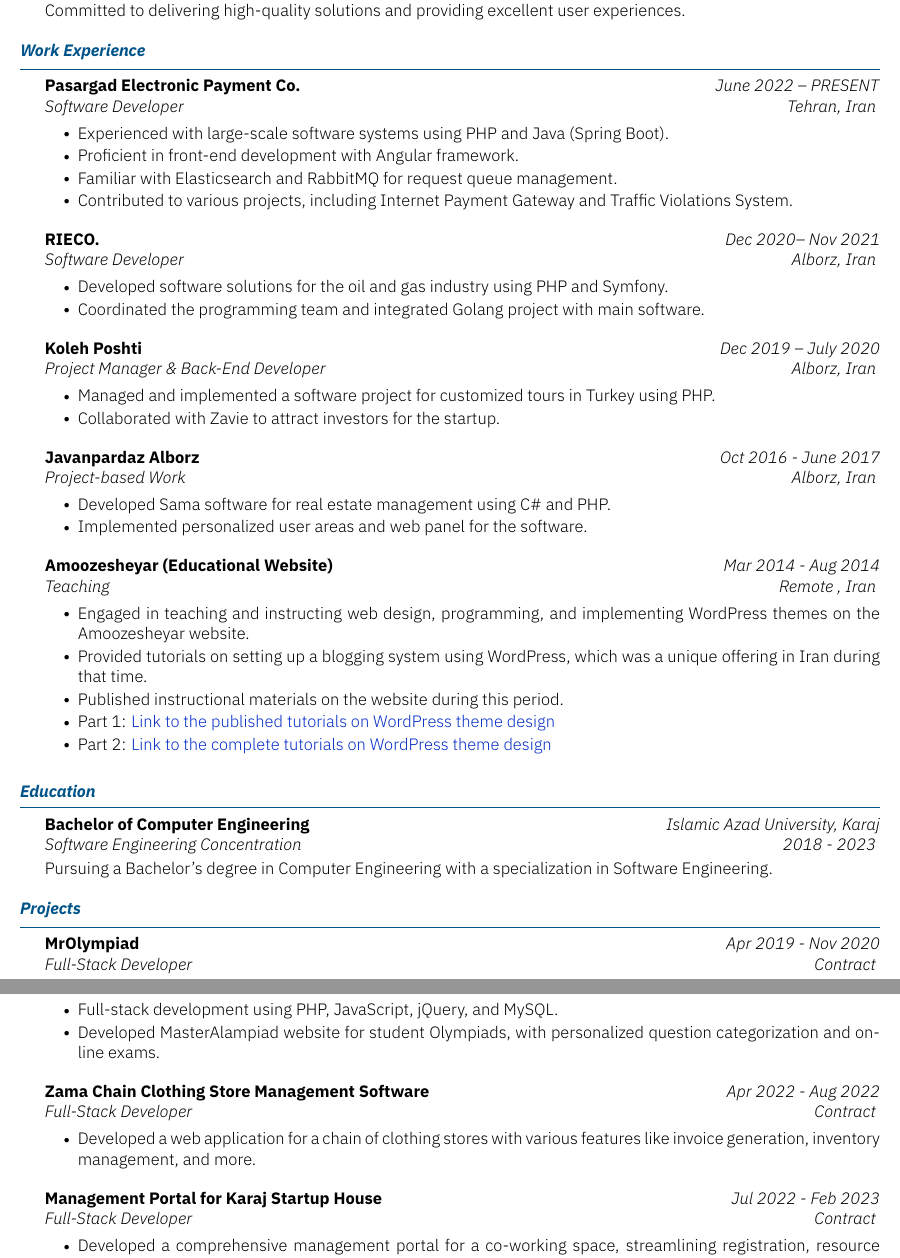
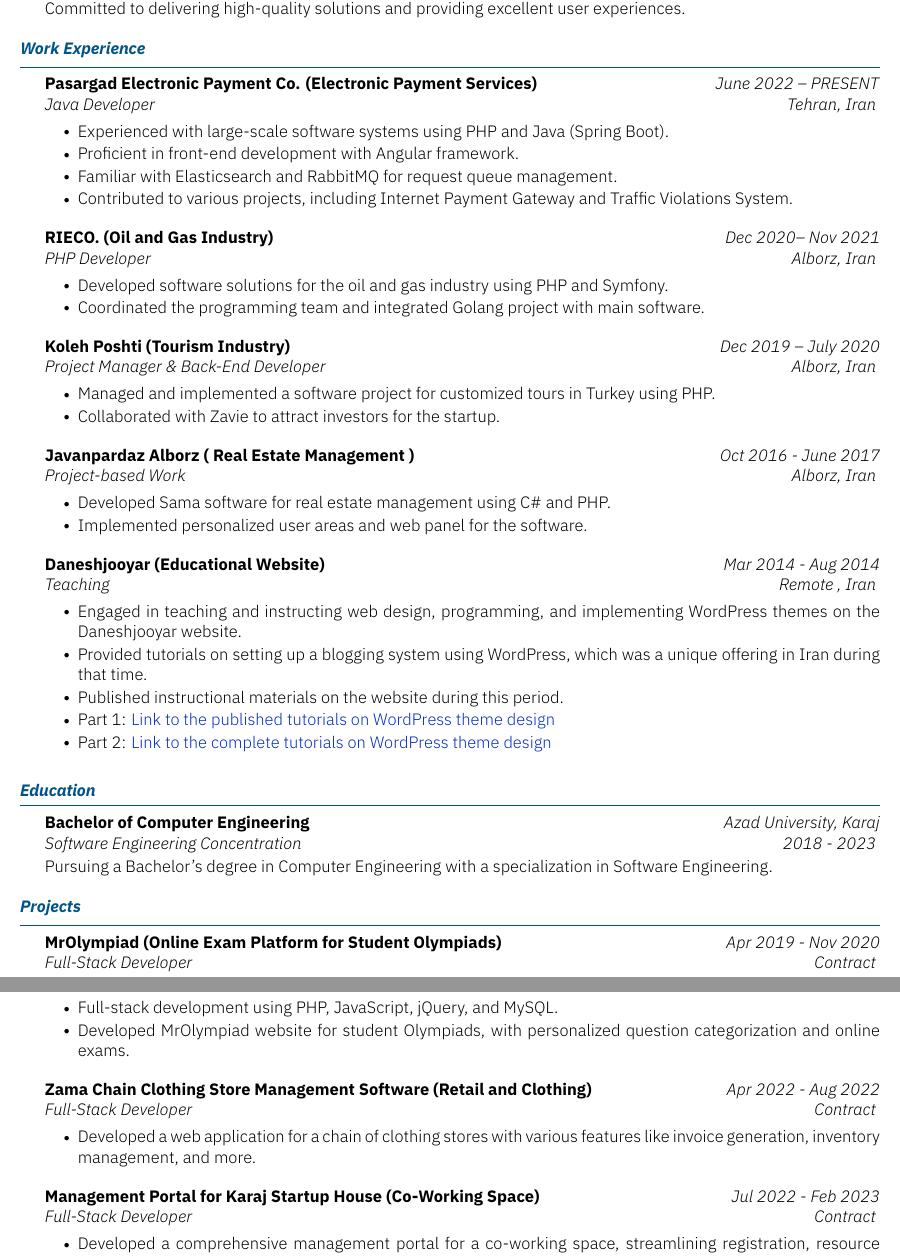
Before and after one commit to MrHamid78/resume, a LaTeX CV (kyvernitis-resume.tex): two parts of pages 1 and 2 of 2, joined at a grey line, cut so that both start at the same text. Compiled offline with XeLaTeX.

Commit message:
Jobs industry Added + Job Title Changes

```diff
--- a/kyvernitis-resume.tex
+++ b/kyvernitis-resume.tex
@@ -18,31 +18,31 @@
 \end{section}
 
 \begin{section}{Work Experience}
-\begin{subsection}{Pasargad Electronic Payment Co.}{Software Developer}{June 2022 -- PRESENT}{Tehran, Iran}
+\begin{subsection}{Pasargad Electronic Payment Co. (Electronic Payment Services)}{Java Developer}{June 2022 -- PRESENT}{Tehran, Iran}
 \item Experienced with large-scale software systems using PHP and Java (Spring Boot).
 \item Proficient in front-end development with Angular framework.
 \item Familiar with Elasticsearch and RabbitMQ for request queue management.
 \item Contributed to various projects, including Internet Payment Gateway and Traffic Violations System.
 \end{subsection}
 
-\begin{subsection}{RIECO.}{Software Developer}{Dec 2020-- Nov 2021}{Alborz, Iran}
+\begin{subsection}{RIECO.  (Oil and Gas Industry) }{PHP Developer}{Dec 2020-- Nov 2021}{Alborz, Iran}
    	\item Developed software solutions for the oil and gas industry using PHP and Symfony.
 \item Coordinated the programming team and integrated Golang project with main software.
 \end{subsection}
 
-\begin{subsection}{Koleh Poshti}{Project Manager \& Back-End Developer}{Dec 2019 -- July 2020}{Alborz, Iran}
+\begin{subsection}{Koleh Poshti  (Tourism Industry)}{Project Manager \& Back-End Developer}{Dec 2019 -- July 2020}{Alborz, Iran}
 \item Managed and implemented a software project for customized tours in Turkey using PHP.
 \item Collaborated with Zavie to attract investors for the startup.
 \end{subsection}
 
-\begin{subsection}{Javanpardaz Alborz}{Project-based Work}{Oct 2016 - June 2017}{Alborz, Iran}
+\begin{subsection}{Javanpardaz Alborz ( Real Estate Management )}{Project-based Work}{Oct 2016 - June 2017}{Alborz, Iran}
 \item Developed Sama software for real estate management using C\# and PHP.
 \item Implemented personalized user areas and web panel for the software.
 \end{subsection}
 
 
- \begin{subsection}{Amoozesheyar (Educational Website)}{Teaching}{Mar 2014 - Aug 2014}{Remote , Iran}
-	\item Engaged in teaching and instructing web design, programming, and implementing WordPress themes on the Amoozesheyar website.
+ \begin{subsection}{Daneshjooyar (Educational Website)}{Teaching}{Mar 2014 - Aug 2014}{Remote , Iran}
+	\item Engaged in teaching and instructing web design, programming, and implementing WordPress themes on the Daneshjooyar website.
 	\item Provided tutorials on setting up a blogging system using WordPress, which was a unique offering in Iran during that time.
 	\item Published instructional materials on the website during this period.
 	\item Part 1:  \href{https://www.daneshjooyar.com/%d9%82%d8%b3%d9%85%d8%aa-%d9%86%d9%87%d8%a7%db%8c%db%8c-%d8%b3%d8%b1%db%8c-%d8%a2%d9%85%d9%88%d8%b2%d8%b4%db%8c-%d8%b7%d8%b1%d8%a7%d8%ad%db%8c-%d9%82%d8%a7%d9%84%d8%a8-%d9%88%d8%b1%d8%af%d9%be%d8%b1/}{Link to the published tutorials on WordPress theme design}
@@ -53,22 +53,22 @@
 
 \begin{section}{Education}
 
-\begin{subsectionnobullet}{Bachelor of Computer Engineering}{Software Engineering Concentration}{Islamic Azad University, Karaj}{2018 - 2023}
+\begin{subsectionnobullet}{Bachelor of Computer Engineering}{Software Engineering Concentration}{Azad University, Karaj}{2018 - 2023}
 \item Pursuing a Bachelor's degree in Computer Engineering with a specialization in Software Engineering.
 \end{subsectionnobullet}
 
 \end{section}
 
 \begin{section}{Projects}
-\begin{subsection}{MrOlympiad}{Full-Stack Developer}{Apr 2019 - Nov 2020}{Contract}
+\begin{subsection}{MrOlympiad (Online Exam Platform for Student Olympiads)}{Full-Stack Developer}{Apr 2019 - Nov 2020}{Contract}
 \item Full-stack development using PHP, JavaScript, jQuery, and MySQL.
-\item Developed MasterAlampiad website for student Olympiads, with personalized question categorization and online exams.
+\item Developed MrOlympiad website for student Olympiads, with personalized question categorization and online exams.
 \end{subsection}
-\begin{subsection}{Zama Chain Clothing Store Management Software}{Full-Stack Developer}{Apr 2022 - Aug 2022}{Contract}
+\begin{subsection}{Zama Chain Clothing Store Management Software (Retail and Clothing)}{Full-Stack Developer}{Apr 2022 - Aug 2022}{Contract}
 \item Developed a web application for a chain of clothing stores with various features like invoice generation, inventory management, and more.
 \end{subsection}
 
-\begin{subsection}{Management Portal for Karaj Startup House}{Full-Stack Developer}{Jul 2022 - Feb 2023}{Contract}
+\begin{subsection}{Management Portal for Karaj Startup House (Co-Working Space)}{Full-Stack Developer}{Jul 2022 - Feb 2023}{Contract}
  		\item Developed a comprehensive management portal for a co-working space, streamlining registration, resource allocation, and event scheduling.
 \end{subsection}
 
```
